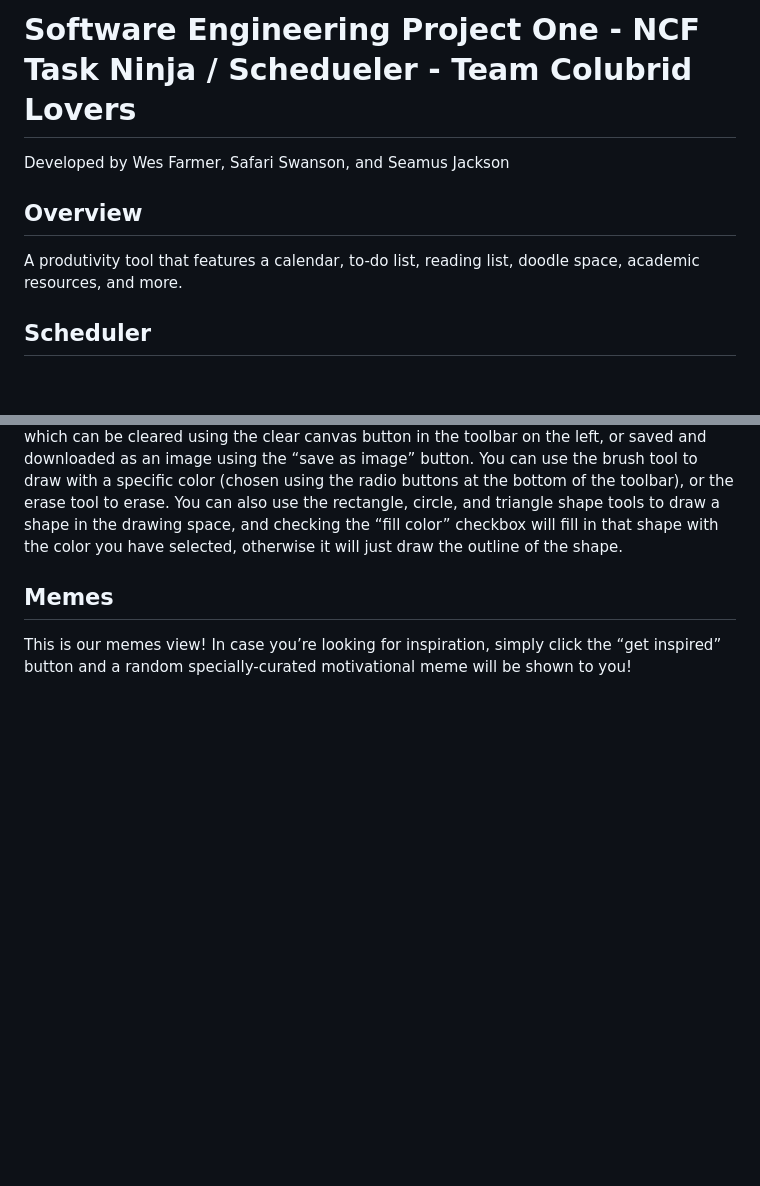
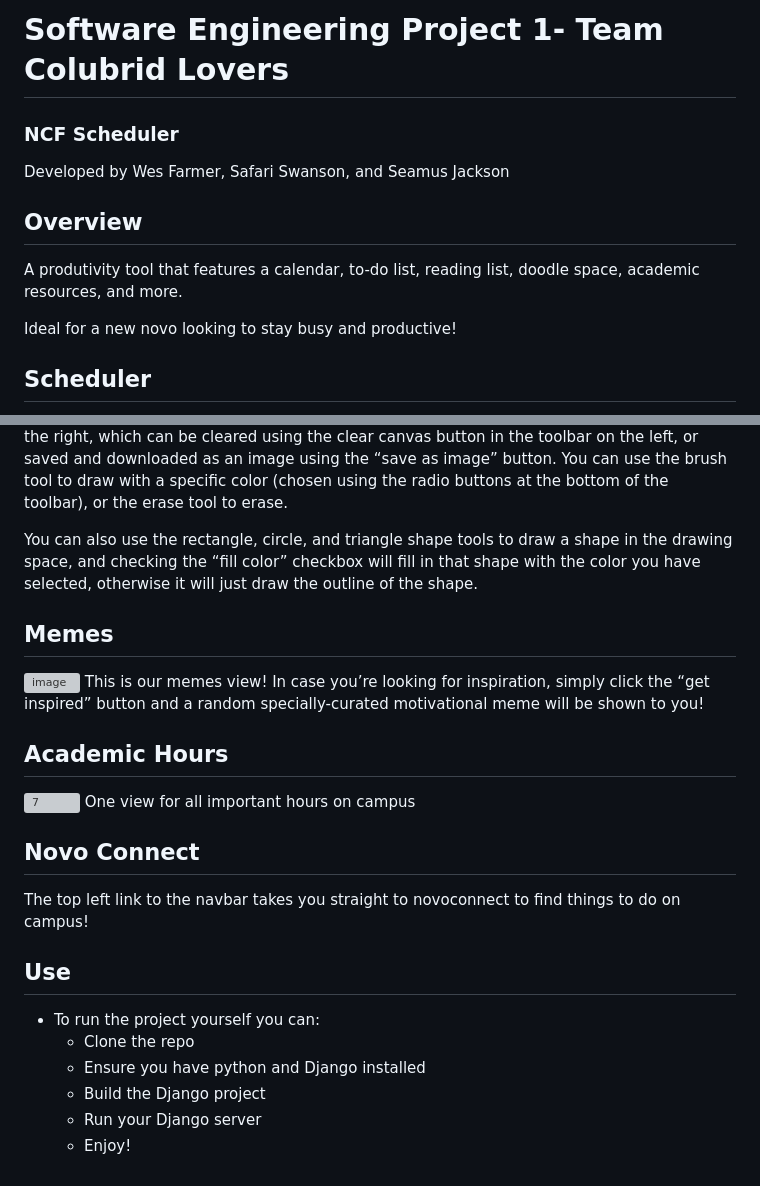
Before and after one commit to Schweem/ColubridLovers_ProjectOne, a Markdown page: README.md, 2 parts joined by grey strips. GitHub-like rendering; blank space fills up the shorter version; grey boxes are pictures that could not be loaded.

```diff
--- a/README.md
+++ b/README.md
@@ -1,7 +1,11 @@
-# Software Engineering Project One - NCF Task Ninja / Schedueler - Team Colubrid Lovers
+# Software Engineering Project 1- Team Colubrid Lovers
+### NCF Scheduler
+
 Developed by Wes Farmer, Safari Swanson, and Seamus Jackson
 
 ## Overview
 A produtivity tool that features a calendar, to-do list, reading list, doodle space, academic resources, and more.
 
+Ideal for a new novo looking to stay busy and productive!
+
 ## Scheduler
@@ -41,10 +56,25 @@ Upon running down the timer will pop up an alert that it has finished.
 This is the doodle space view. The actual drawing space consists of the rectangle on the right, which can be cleared using
 the clear canvas button in the toolbar on the left, or saved and downloaded as an image using the “save as image” button.
 You can use the brush tool to draw with a specific color (chosen using the radio buttons at the bottom of the toolbar),
-or the erase tool to erase. You can also use the rectangle, circle, and triangle shape tools to draw a shape in the drawing space,
-and checking the “fill color” checkbox will fill in that shape with the color you have selected, otherwise it will just draw the
-outline of the shape.
+or the erase tool to erase.
+
+You can also use the rectangle, circle, and triangle shape tools to draw a shape in the drawing space, and checking the “fill color” checkbox will fill in that shape with the color you have selected, otherwise it will just draw the outline of the shape.
 
 ## Memes
-This is our memes view! In case you’re looking for inspiration, simply click the “get inspired” button and a random specially-curated
-motivational meme will be shown to you!
+![image](https://github.com/Schweem/ColubridLovers_ProjectOne/assets/63567335/b54dfb31-3c38-406a-9da6-1ec9522d9306)
+This is our memes view! In case you’re looking for inspiration, simply click the “get inspired” button and a random specially-curated motivational meme will be shown to you!
+
+## Academic Hours
+![7](https://github.com/Schweem/ColubridLovers_ProjectOne/assets/63567335/2abd34c3-d50d-4885-88ab-183954cd4133)
+One view for all important hours on campus
+
+## Novo Connect
+The top left link to the navbar takes you straight to novoconnect to find things to do on campus!
+
+## Use
+- To run the project yourself you can:
+  - Clone the repo
+  - Ensure you have python and Django installed
+  - Build the Django project
+  - Run your Django server
+  - Enjoy!
```
Also changed, not shown: other parts of README.md (+11 -0 lines).
